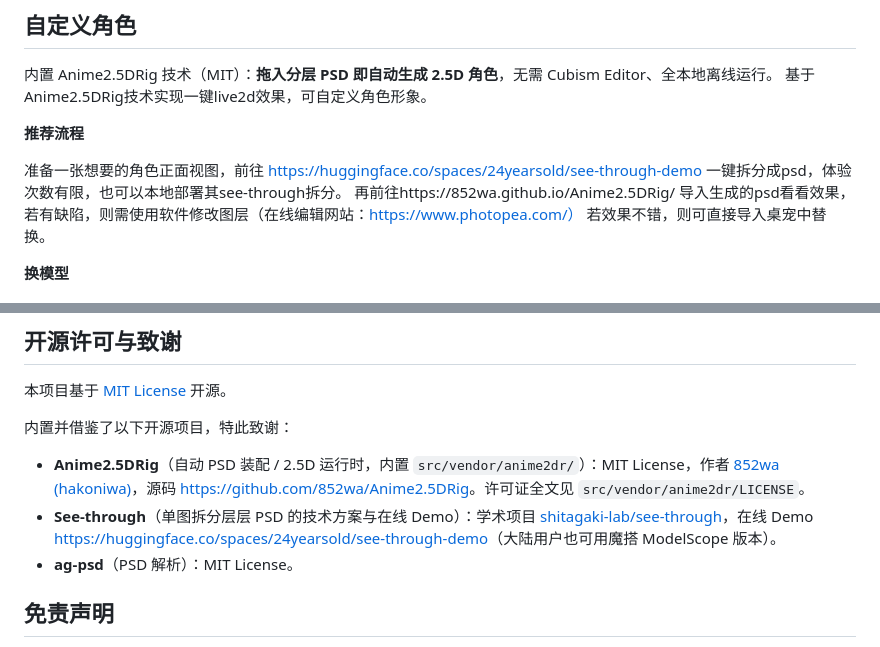
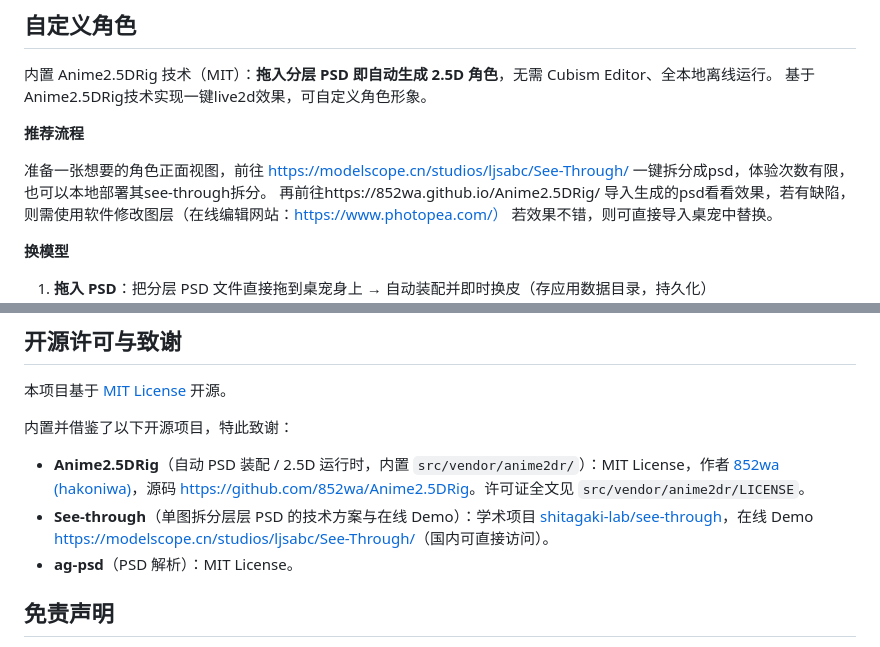
Before and after one commit to Wumiu/Petra, a Markdown page: README.md, 2 parts joined by grey strips. Drawn GitHub-style.

Commit message:
docs: PSD 拆分在线 Demo 换成 ModelScope（国内可直接访问）

```diff
--- a/README.md
+++ b/README.md
@@ -116,7 +116,7 @@ mac 上有两处会弹系统权限，都是**用到才弹、拒绝了也不影
 
 **推荐流程**
 
-准备一张想要的角色正面视图，前往 https://huggingface.co/spaces/24yearsold/see-through-demo 一键拆分成psd，体验次数有限，也可以本地部署其see-through拆分。
+准备一张想要的角色正面视图，前往 https://modelscope.cn/studios/ljsabc/See-Through/ 一键拆分成psd，体验次数有限，也可以本地部署其see-through拆分。
 再前往https://852wa.github.io/Anime2.5DRig/ 导入生成的psd看看效果，若有缺陷，则需使用软件修改图层（在线编辑网站：https://www.photopea.com/）
 若效果不错，则可直接导入桌宠中替换。
 
@@ -256,7 +256,7 @@ window.__ASTROBOT__.emit({ type: "speak" | "emote" | "gesture" | "move" | "react
 内置并借鉴了以下开源项目，特此致谢：
 
 - **Anime2.5DRig**（自动 PSD 装配 / 2.5D 运行时，内置 `src/vendor/anime2dr/`）：MIT License，作者 [852wa (hakoniwa)](https://github.com/852wa)，源码 <https://github.com/852wa/Anime2.5DRig>。许可证全文见 `src/vendor/anime2dr/LICENSE`。
-- **See-through**（单图拆分层层 PSD 的技术方案与在线 Demo）：学术项目 [shitagaki-lab/see-through](https://github.com/shitagaki-lab/see-through)，在线 Demo <https://huggingface.co/spaces/24yearsold/see-through-demo>（大陆用户也可用魔搭 ModelScope 版本）。
+- **See-through**（单图拆分层层 PSD 的技术方案与在线 Demo）：学术项目 [shitagaki-lab/see-through](https://github.com/shitagaki-lab/see-through)，在线 Demo <https://modelscope.cn/studios/ljsabc/See-Through/>（国内可直接访问）。
 - **ag-psd**（PSD 解析）：MIT License。
 
 ## 免责声明
```
